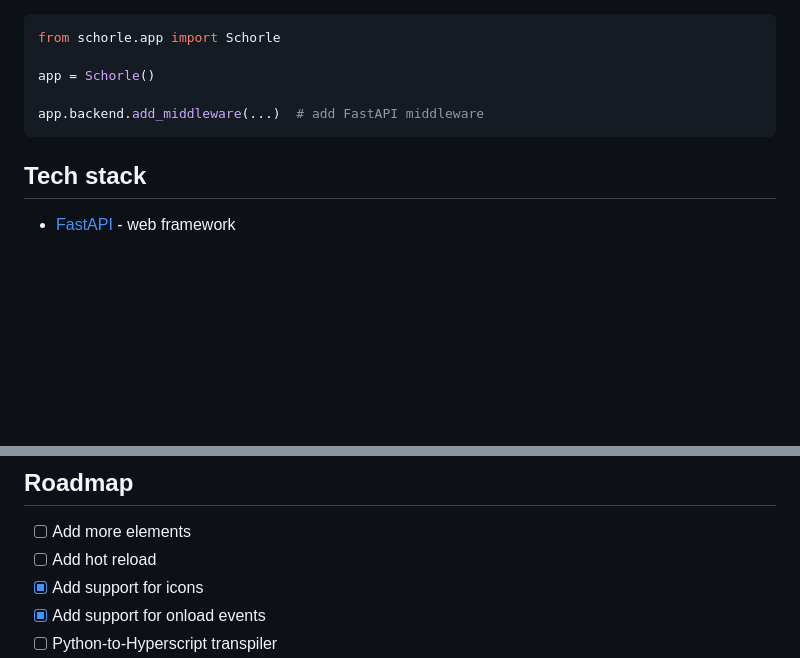
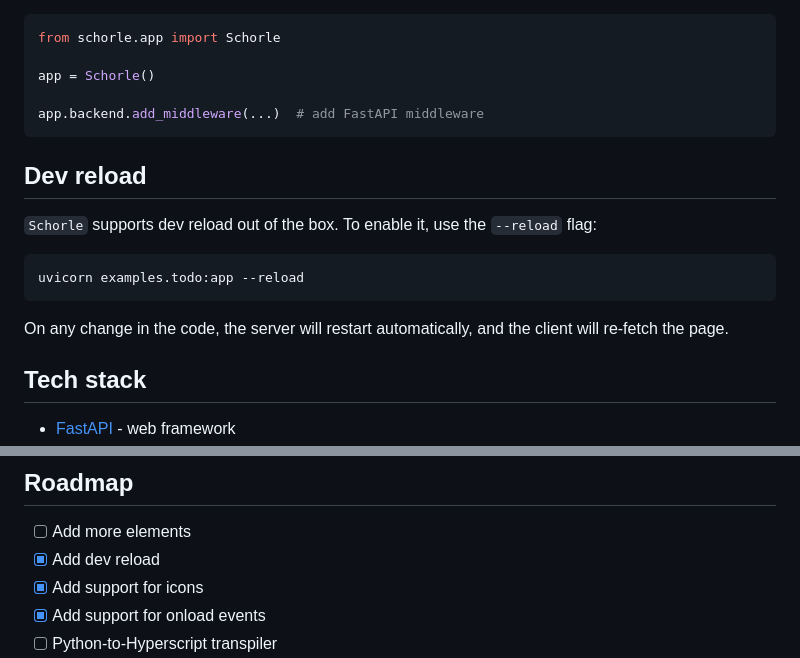
Before and after one commit to renardeinside/schorle, a Markdown page: README.md, 2 parts joined by grey strips. Rendered like a GitHub page; blank space fills up the shorter version.

Commit message:
improv readme

````diff
--- a/README.md
+++ b/README.md
@@ -204,6 +204,16 @@ app = Schorle()
 app.backend.add_middleware(...)  # add FastAPI middleware
 ```
 
+## Dev reload
+
+`Schorle` supports dev reload out of the box. To enable it, use the `--reload` flag:
+
+```bash
+uvicorn examples.todo:app --reload
+```
+
+On any change in the code, the server will restart automatically, and the client will re-fetch the page.
+
 ## Tech stack
 
 - [FastAPI](https://fastapi.tiangolo.com/) - web framework
@@ -217,7 +227,7 @@ app.backend.add_middleware(...)  # add FastAPI middleware
 ## Roadmap
 
 - [ ] Add more elements
-- [ ] Add hot reload
+- [x] Add dev reload
 - [x] Add support for icons
 - [x] Add support for onload events
 - [ ] Python-to-Hyperscript transpiler
````
